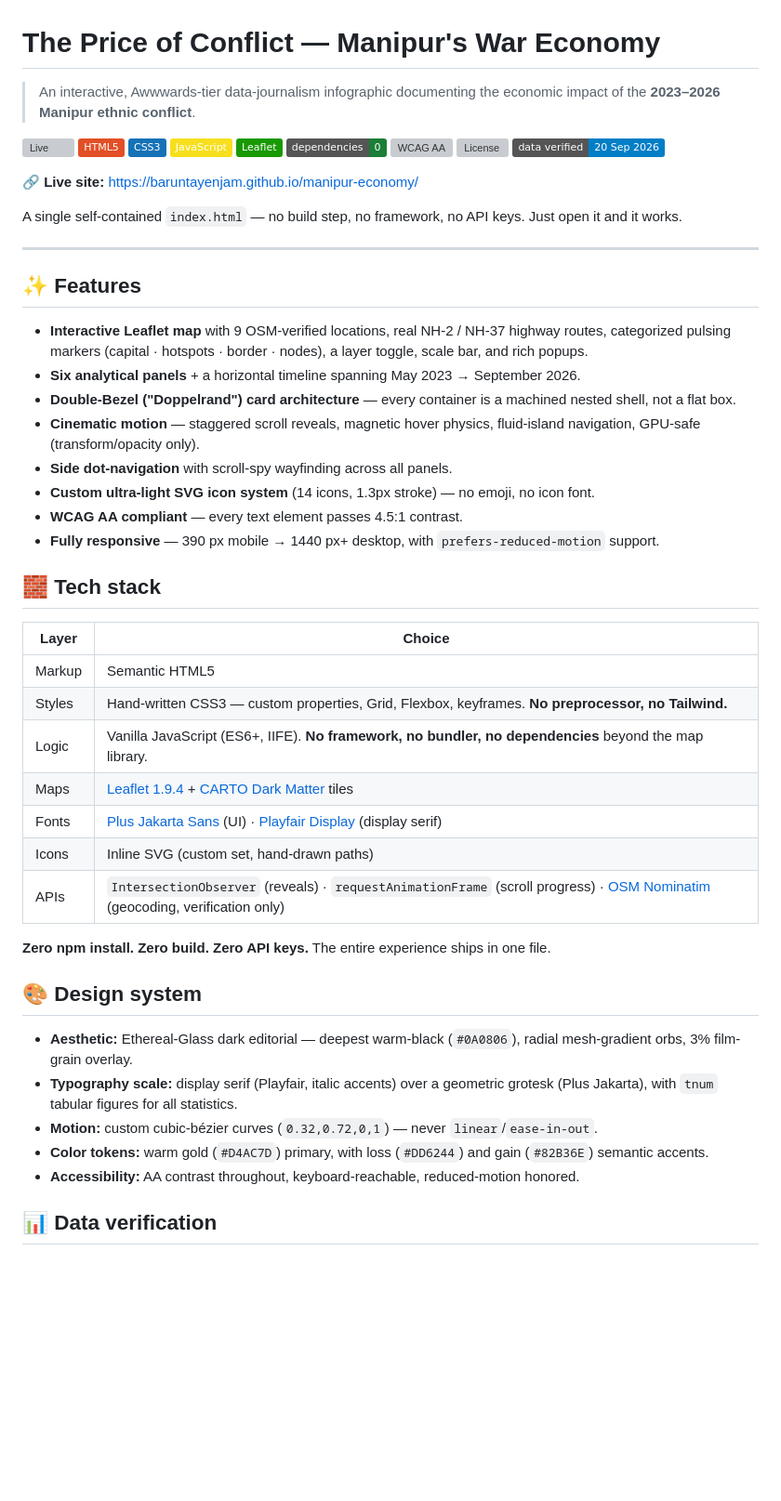
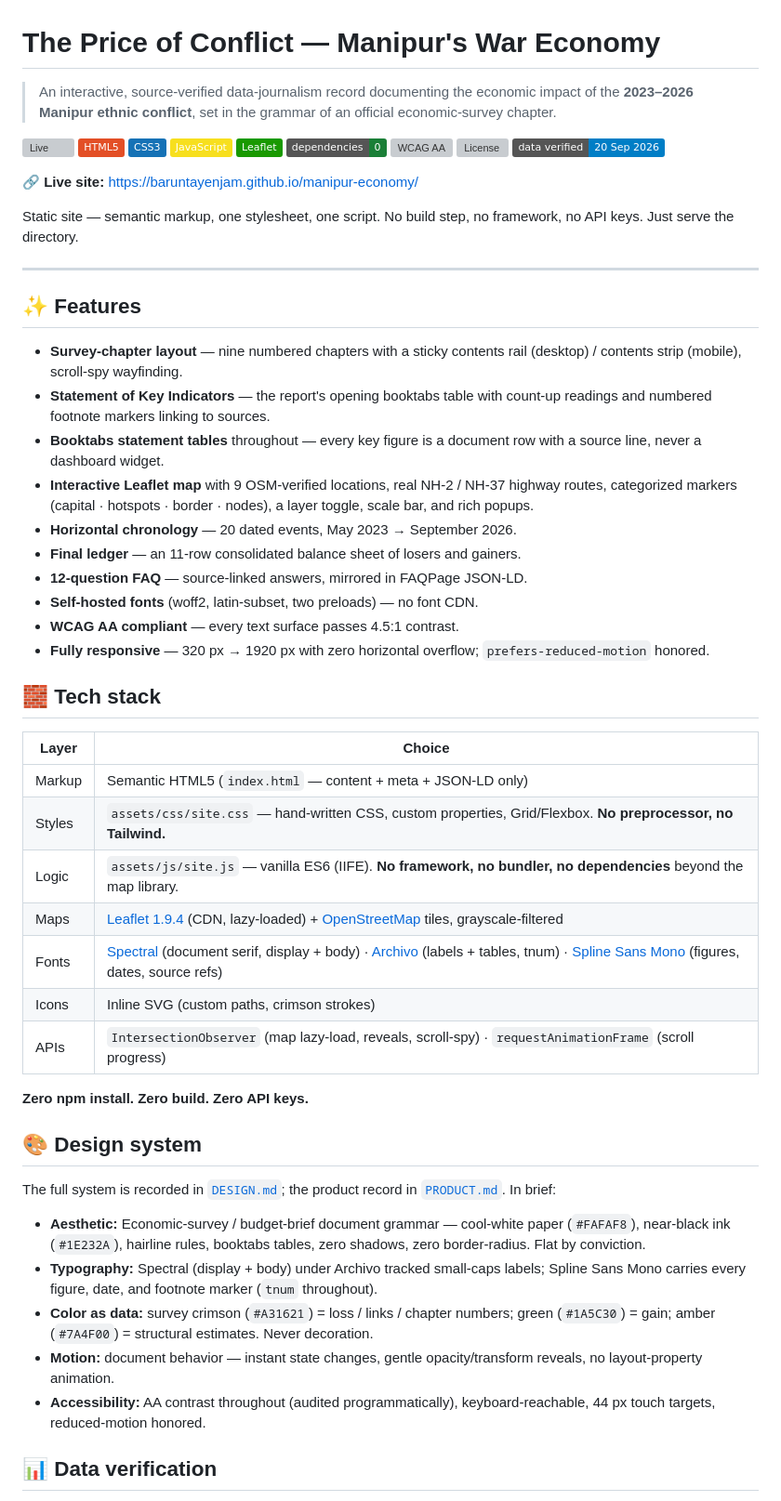
Before and after one commit to barunTayenjam/manipur-economy, a Markdown page: README.md, the part around one of its changes. Shown at 93% size. Rendered like a GitHub page; badges without logos; blank space fills up the shorter version; grey boxes are pictures that could not be loaded.

Commit message:
docs: rewrite README for Survey Chapter world
Reflect split html/css/js structure, new fonts and tiles, survey
design system, 12-question FAQ, new verified sources (Assam Tribune,
CLAWS, SFLC), link DESIGN.md/PRODUCT.md.

```diff
--- a/README.md
+++ b/README.md
@@ -1,7 +1,8 @@
 # The Price of Conflict — Manipur's War Economy
 
-> An interactive, Awwwards-tier data-journalism infographic documenting the
-> economic impact of the **2023–2026 Manipur ethnic conflict**.
+> An interactive, source-verified data-journalism record documenting the
+> economic impact of the **2023–2026 Manipur ethnic conflict**, set in the
+> grammar of an official economic-survey chapter.
 
 [![Live](https://img.shields.io/website?label=live&up_message=online&up_color=1a7f37&down_message=offline&down_color=cf222e&url=https%3A%2F%2Fbaruntayenjam.github.io%2Fmanipur-economy%2F)](https://baruntayenjam.github.io/manipur-economy/)
 [![HTML5](https://img.shields.io/badge/HTML5-E34F26?logo=html5&logoColor=white)](https://developer.mozilla.org/docs/Glossary/HTML5)
@@ -15,50 +16,62 @@
 
 **🔗 Live site:** https://baruntayenjam.github.io/manipur-economy/
 
-A single self-contained `index.html` — no build step, no framework, no API keys.
-Just open it and it works.
+Static site — semantic markup, one stylesheet, one script. No build step, no
+framework, no API keys. Just serve the directory.
 
 ---
 
 ## ✨ Features
 
+- **Survey-chapter layout** — nine numbered chapters with a sticky contents
+  rail (desktop) / contents strip (mobile), scroll-spy wayfinding.
+- **Statement of Key Indicators** — the report's opening booktabs table with
+  count-up readings and numbered footnote markers linking to sources.
+- **Booktabs statement tables** throughout — every key figure is a document
+  row with a source line, never a dashboard widget.
 - **Interactive Leaflet map** with 9 OSM-verified locations, real NH-2 / NH-37
-  highway routes, categorized pulsing markers (capital · hotspots · border · nodes),
+  highway routes, categorized markers (capital · hotspots · border · nodes),
   a layer toggle, scale bar, and rich popups.
-- **Six analytical panels** + a horizontal timeline spanning May 2023 → September 2026.
-- **Double-Bezel ("Doppelrand") card architecture** — every container is a machined
-  nested shell, not a flat box.
-- **Cinematic motion** — staggered scroll reveals, magnetic hover physics,
-  fluid-island navigation, GPU-safe (transform/opacity only).
-- **Side dot-navigation** with scroll-spy wayfinding across all panels.
-- **Custom ultra-light SVG icon system** (14 icons, 1.3px stroke) — no emoji, no icon font.
-- **WCAG AA compliant** — every text element passes 4.5:1 contrast.
-- **Fully responsive** — 390 px mobile → 1440 px+ desktop, with `prefers-reduced-motion` support.
+- **Horizontal chronology** — 20 dated events, May 2023 → September 2026.
+- **Final ledger** — an 11-row consolidated balance sheet of losers and gainers.
+- **12-question FAQ** — source-linked answers, mirrored in FAQPage JSON-LD.
+- **Self-hosted fonts** (woff2, latin-subset, two preloads) — no font CDN.
+- **WCAG AA compliant** — every text surface passes 4.5:1 contrast.
+- **Fully responsive** — 320 px → 1920 px with zero horizontal overflow;
+  `prefers-reduced-motion` honored.
 
 ## 🧱 Tech stack
 
 | Layer | Choice |
 |---|---|
-| Markup | Semantic HTML5 |
-| Styles | Hand-written CSS3 — custom properties, Grid, Flexbox, keyframes. **No preprocessor, no Tailwind.** |
-| Logic | Vanilla JavaScript (ES6+, IIFE). **No framework, no bundler, no dependencies** beyond the map library. |
-| Maps | [Leaflet 1.9.4](https://leafletjs.com/) + [CARTO Dark Matter](https://carto.com/basemaps/) tiles |
-| Fonts | [Plus Jakarta Sans](https://fonts.google.com/specimen/Plus+Jakarta+Sans) (UI) · [Playfair Display](https://fonts.google.com/specimen/Playfair+Display) (display serif) |
-| Icons | Inline SVG (custom set, hand-drawn paths) |
-| APIs | `IntersectionObserver` (reveals) · `requestAnimationFrame` (scroll progress) · [OSM Nominatim](https://nominatim.org/) (geocoding, verification only) |
+| Markup | Semantic HTML5 (`index.html` — content + meta + JSON-LD only) |
+| Styles | `assets/css/site.css` — hand-written CSS, custom properties, Grid/Flexbox. **No preprocessor, no Tailwind.** |
+| Logic | `assets/js/site.js` — vanilla ES6 (IIFE). **No framework, no bundler, no dependencies** beyond the map library. |
+| Maps | [Leaflet 1.9.4](https://leafletjs.com/) (CDN, lazy-loaded) + [OpenStreetMap](https://www.openstreetmap.org/copyright) tiles, grayscale-filtered |
+| Fonts | [Spectral](https://fonts.google.com/specimen/Spectral) (document serif, display + body) · [Archivo](https://fonts.google.com/specimen/Archivo) (labels + tables, tnum) · [Spline Sans Mono](https://fonts.google.com/specimen/Spline+Sans+Mono) (figures, dates, source refs) |
+| Icons | Inline SVG (custom paths, crimson strokes) |
+| APIs | `IntersectionObserver` (map lazy-load, reveals, scroll-spy) · `requestAnimationFrame` (scroll progress) |
 
-**Zero npm install. Zero build. Zero API keys.** The entire experience ships in one file.
+**Zero npm install. Zero build. Zero API keys.**
 
 ## 🎨 Design system
 
-- **Aesthetic:** Ethereal-Glass dark editorial — deepest warm-black (`#0A0806`),
-  radial mesh-gradient orbs, 3% film-grain overlay.
-- **Typography scale:** display serif (Playfair, italic accents) over a geometric
-  grotesk (Plus Jakarta), with `tnum` tabular figures for all statistics.
-- **Motion:** custom cubic-bézier curves (`0.32,0.72,0,1`) — never `linear`/`ease-in-out`.
-- **Color tokens:** warm gold (`#D4AC7D`) primary, with loss (`#DD6244`) and
-  gain (`#82B36E`) semantic accents.
-- **Accessibility:** AA contrast throughout, keyboard-reachable, reduced-motion honored.
+The full system is recorded in [`DESIGN.md`](./DESIGN.md); the product record
+in [`PRODUCT.md`](./PRODUCT.md). In brief:
+
+- **Aesthetic:** Economic-survey / budget-brief document grammar — cool-white
+  paper (`#FAFAF8`), near-black ink (`#1E232A`), hairline rules, booktabs
+  tables, zero shadows, zero border-radius. Flat by conviction.
+- **Typography:** Spectral (display + body) under Archivo tracked small-caps
+  labels; Spline Sans Mono carries every figure, date, and footnote marker
+  (`tnum` throughout).
+- **Color as data:** survey crimson (`#A31621`) = loss / links / chapter
+  numbers; green (`#1A5C30`) = gain; amber (`#7A4F00`) = structural estimates.
+  Never decoration.
+- **Motion:** document behavior — instant state changes, gentle opacity/transform
+  reveals, no layout-property animation.
+- **Accessibility:** AA contrast throughout (audited programmatically),
+  keyboard-reachable, 44 px touch targets, reduced-motion honored.
 
 ## 📊 Data verification
 
```
Also changed, not shown: other parts of README.md (+30 -18 lines).
